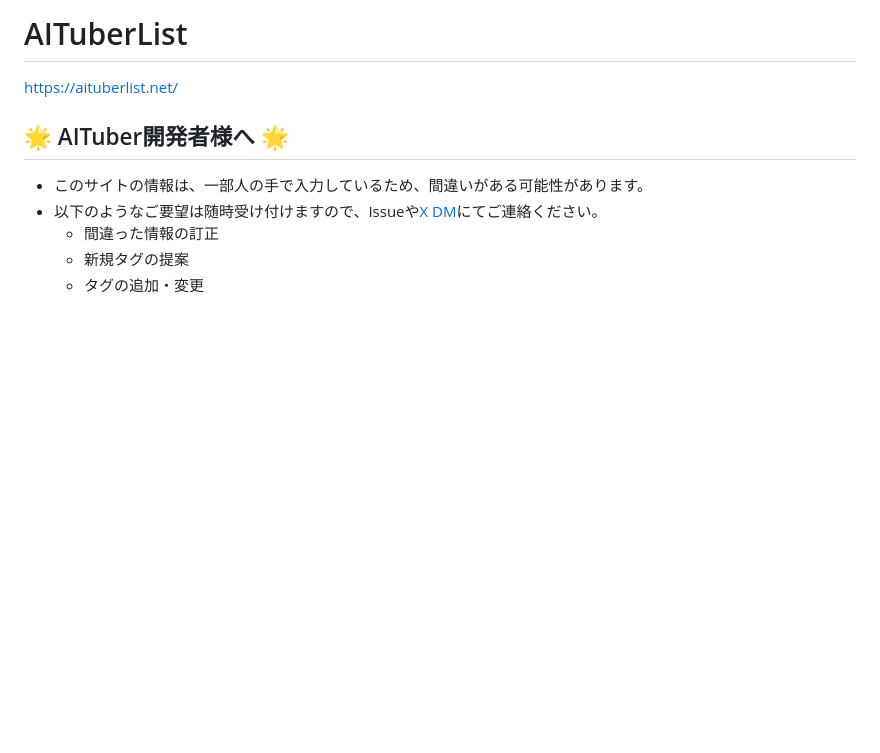
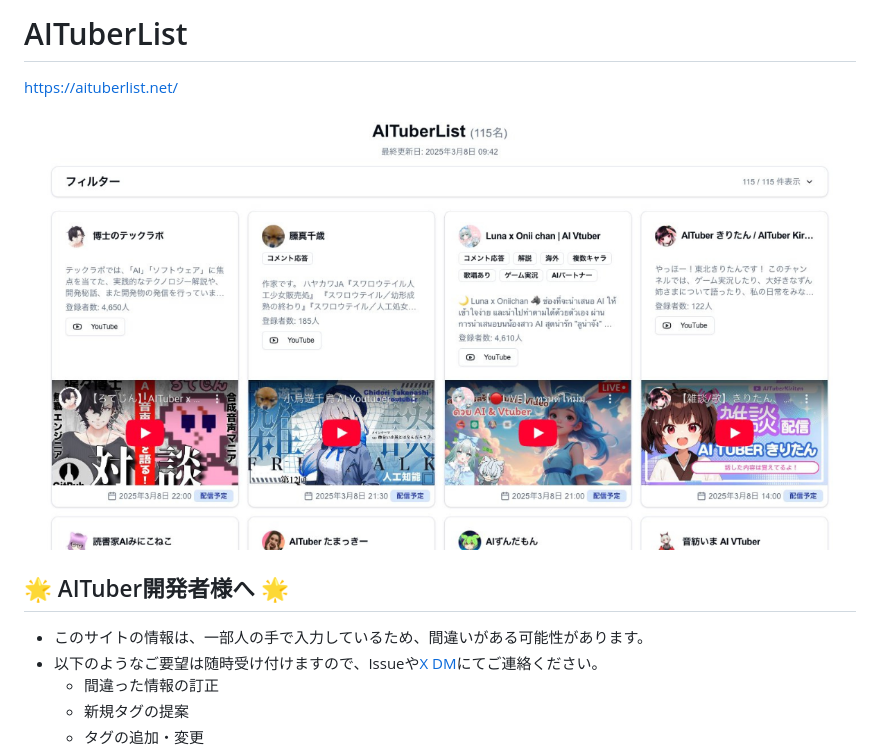
Before and after one commit to tegnike/aituber-list, a Markdown page: README.md, the part around the change. Drawn GitHub-style; pictures changed too: public/ogp.png (added); blank space fills up the shorter version.

```diff
--- a/README.md
+++ b/README.md
@@ -1,6 +1,8 @@
 # AITuberList
 
 https://aituberlist.net/
+
+![AITuberList](./public/ogp.png)
 
 ## 🌟 AITuber開発者様へ 🌟
 
```
Also changed, not shown: 1 other file.
